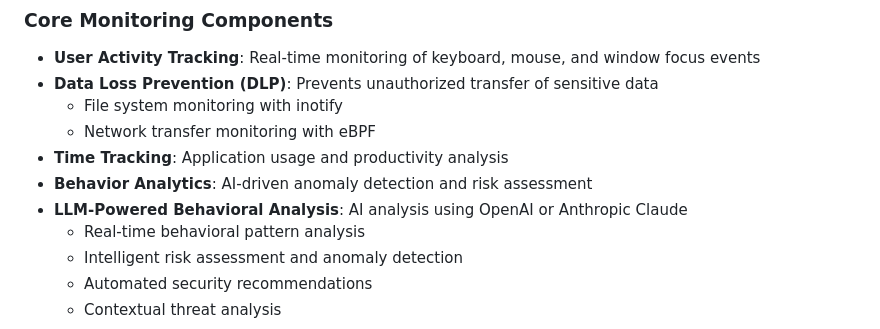
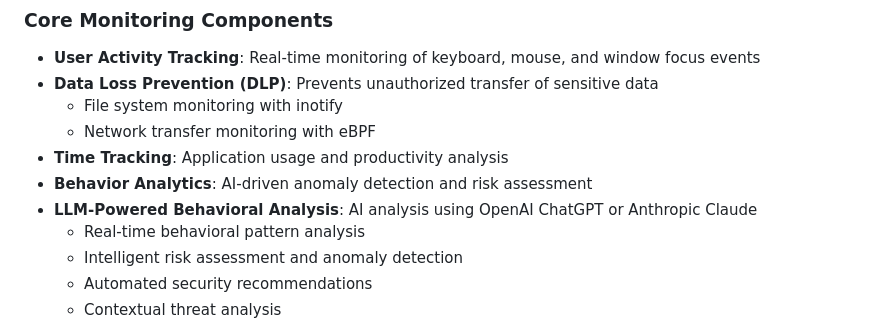
Before and after one commit to lenko-d/workforce-monitoring-agent, a Markdown page: README.md, the part around the change. Drawn GitHub-style.

Commit message:
Update README to specify ChatGPT

```diff
--- a/README.md
+++ b/README.md
@@ -11,7 +11,7 @@ A comprehensive system for monitoring employee productivity, ensuring compliance
   - Network transfer monitoring with eBPF
 - **Time Tracking**: Application usage and productivity analysis
 - **Behavior Analytics**: AI-driven anomaly detection and risk assessment
-- **LLM-Powered Behavioral Analysis**: AI analysis using OpenAI or Anthropic Claude
+- **LLM-Powered Behavioral Analysis**: AI analysis using OpenAI ChatGPT or Anthropic Claude
   - Real-time behavioral pattern analysis
   - Intelligent risk assessment and anomaly detection
   - Automated security recommendations
```
